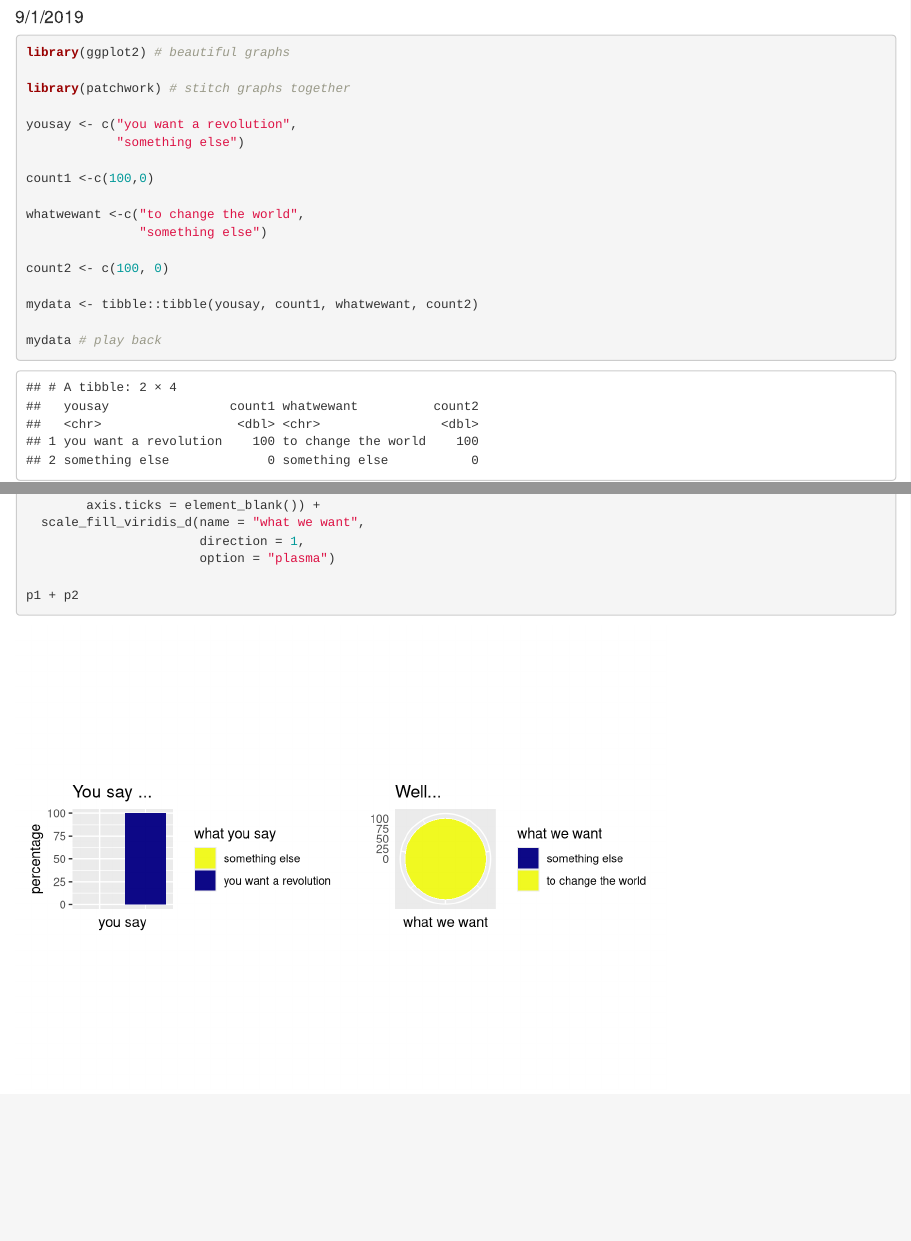
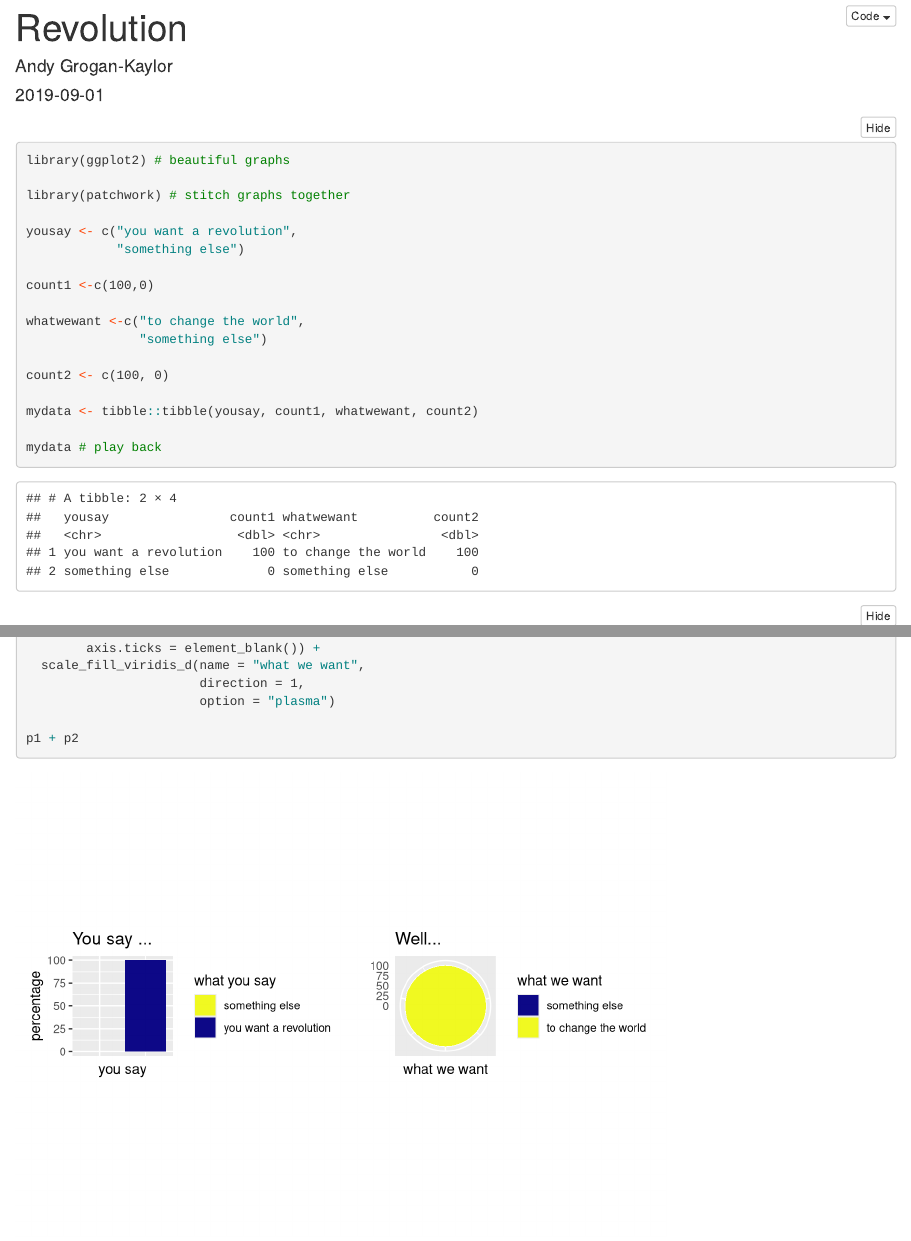
Before and after one commit to agrogan1/dataviz, an R Markdown document (music/Revolution.Rmd): the page in a window 1100 px wide, from 100 px down before the commit and from 10 px down after it, and a second part further down, joined at a grey line. Rendered offline with R 4.5, knitr and Pandoc, with nearby package versions; both versions are drawn in the output format of the newer one; folded parts are opened.

Commit message:
second commit

````diff
--- a/music/Revolution.Rmd
+++ b/music/Revolution.Rmd
@@ -1,8 +1,13 @@
 ---
 title: "Revolution"
 author: "Andy Grogan-Kaylor"
-date: "9/1/2019"
-output: pdf_document
+date: "`r Sys.Date()`"
+output:
+  html_document:
+    highlight: haddock
+    code_folding: hide
+  pdf_document:
+    highlight: haddock
 ---
 
 ```{r setup, include=FALSE}
````
Also changed, not shown: music/Purple-Rain.Rmd (+3 -1 lines), music/Purple-Rain.html (added), music/Revolution.html (added), music/Revolution.pdf (added).
